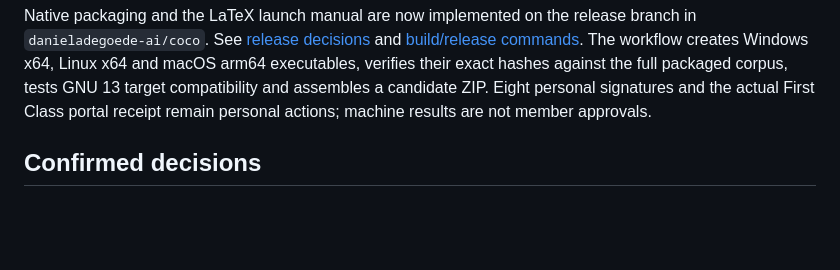
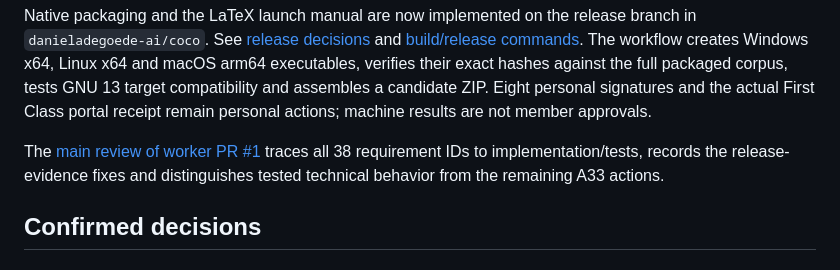
Before and after one commit to danieladegoede-ai/coco, a Markdown page: README.md, the part around the change. GitHub-like rendering; blank space fills up the shorter version.

Commit message:
Document a requirement-by-requirement main review of the P2 release

```diff
--- a/README.md
+++ b/README.md
@@ -52,6 +52,10 @@ x64, Linux x64 and macOS arm64 executables, verifies their exact hashes against
 the full packaged corpus, tests GNU 13 target compatibility and assembles a
 candidate ZIP. Eight personal signatures and the actual First Class portal
 receipt remain personal actions; machine results are not member approvals.
+
+The [main review of worker PR #1](release/PR1_MAIN_REVIEW_20261025.md) traces all
+38 requirement IDs to implementation/tests, records the release-evidence fixes
+and distinguishes tested technical behavior from the remaining A33 actions.
 
 ## Confirmed decisions
 
```
Also changed, not shown: release/PR1_MAIN_REVIEW_20261025.md (added, +253 -0 lines).
